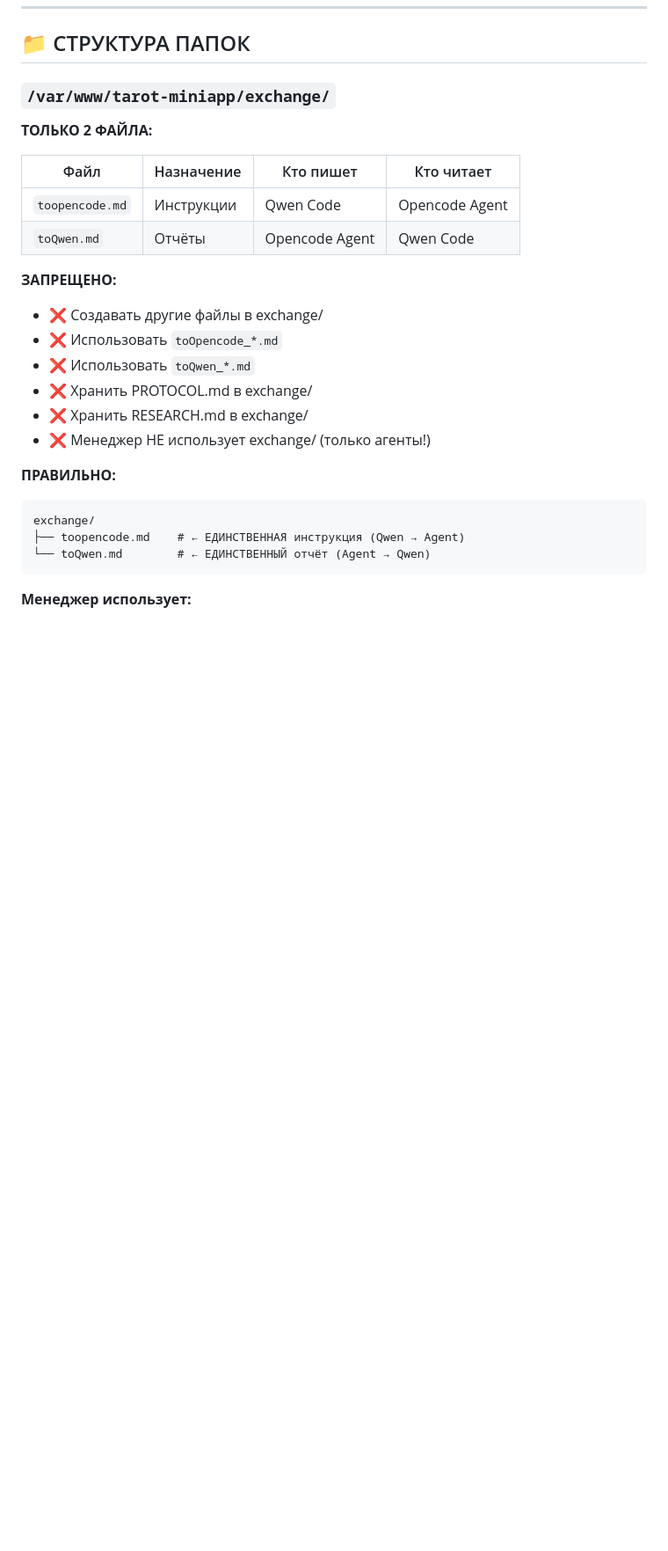
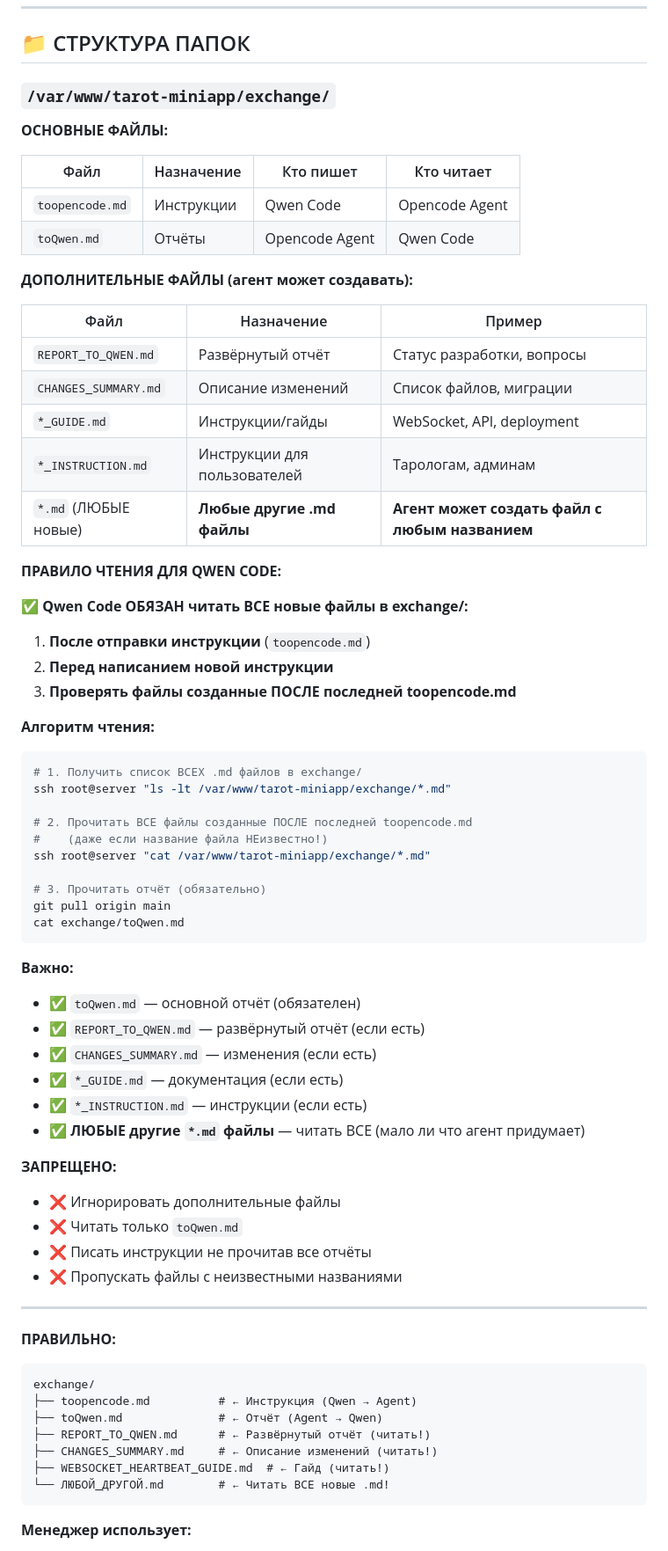
Before and after one commit to adolfass/miniapp_taro, a Markdown page: PROTOCOL.md, the part around the change. Shown at 88% size. Rendered like a GitHub page; blank space fills up the shorter version.

Commit message:
docs: Протокол v5.9.0 - читать ВСЕ .md файлы в exchange/ (даже с новыми названиями)
🔧 ИЗМЕНЕНИЯ В ПРОТОКОЛЕ:

**Проблема:**
- Qwen читал только toQwen.md (согласно старому протоколу)
- Агент создал REPORT_TO_QWEN.md, CHANGES_SUMMARY.md, WEBSOCKET_HEARTBEAT_GUIDE.md
- Qwen НЕ прочитал эти файлы → пропустил важную информацию

**Решение:**
✅ Qwen ОБЯЗАН читать ВСЕ новые .md файлы в exchange/
✅ Даже если название файла неизвестно
✅ Алгоритм: ssh 'cat exchange/*.md' (читать ВСЕ)

**Дополнительные файлы которые агент может создавать:**
- REPORT_TO_QWEN.md — развёрнутый отчёт
- CHANGES_SUMMARY.md — описание изменений
- *_GUIDE.md — инструкции/гайды
- *_INSTRUCTION.md — инструкции для пользователей
- ЛЮБЫЕ другие *.md (агент может придумать новое название)

**Запрещено:**
- ❌ Игнорировать дополнительные файлы
- ❌ Читать только toQwen.md
- ❌ Пропускать файлы с неизвестными названиями

Версия: 5.9.0

Co-authored-by: Qwen-Coder <qwen-coder@alibabacloud.com>

````diff
--- a/PROTOCOL.md
+++ b/PROTOCOL.md
@@ -319,26 +319,70 @@ git push origin main
 
 ### `/var/www/tarot-miniapp/exchange/`
 
-**ТОЛЬКО 2 ФАЙЛА:**
+**ОСНОВНЫЕ ФАЙЛЫ:**
 
 | Файл | Назначение | Кто пишет | Кто читает |
 |------|------------|-----------|------------|
 | `toopencode.md` | Инструкции | Qwen Code | Opencode Agent |
 | `toQwen.md` | Отчёты | Opencode Agent | Qwen Code |
 
+**ДОПОЛНИТЕЛЬНЫЕ ФАЙЛЫ (агент может создавать):**
+
+| Файл | Назначение | Пример |
+|------|------------|--------|
+| `REPORT_TO_QWEN.md` | Развёрнутый отчёт | Статус разработки, вопросы |
+| `CHANGES_SUMMARY.md` | Описание изменений | Список файлов, миграции |
+| `*_GUIDE.md` | Инструкции/гайды | WebSocket, API, deployment |
+| `*_INSTRUCTION.md` | Инструкции для пользователей | Тарологам, админам |
+| `*.md` (ЛЮБЫЕ новые) | **Любые другие .md файлы** | **Агент может создать файл с любым названием** |
+
+**ПРАВИЛО ЧТЕНИЯ ДЛЯ QWEN CODE:**
+
+✅ **Qwen Code ОБЯЗАН читать ВСЕ новые файлы в exchange/:**
+
+1. **После отправки инструкции** (`toopencode.md`)
+2. **Перед написанием новой инструкции**
+3. **Проверять файлы созданные ПОСЛЕ последней toopencode.md**
+
+**Алгоритм чтения:**
+```bash
+# 1. Получить список ВСЕХ .md файлов в exchange/
+ssh root@server "ls -lt /var/www/tarot-miniapp/exchange/*.md"
+
+# 2. Прочитать ВСЕ файлы созданные ПОСЛЕ последней toopencode.md
+#    (даже если название файла НЕизвестно!)
+ssh root@server "cat /var/www/tarot-miniapp/exchange/*.md"
+
+# 3. Прочитать отчёт (обязательно)
+git pull origin main
+cat exchange/toQwen.md
+```
+
+**Важно:**
+- ✅ `toQwen.md` — основной отчёт (обязателен)
+- ✅ `REPORT_TO_QWEN.md` — развёрнутый отчёт (если есть)
+- ✅ `CHANGES_SUMMARY.md` — изменения (если есть)
+- ✅ `*_GUIDE.md` — документация (если есть)
+- ✅ `*_INSTRUCTION.md` — инструкции (если есть)
+- ✅ **ЛЮБЫЕ другие `*.md` файлы** — читать ВСЕ (мало ли что агент придумает)
+
 **ЗАПРЕЩЕНО:**
-- ❌ Создавать другие файлы в exchange/
-- ❌ Использовать `toOpencode_*.md`
-- ❌ Использовать `toQwen_*.md`
-- ❌ Хранить PROTOCOL.md в exchange/
-- ❌ Хранить RESEARCH.md в exchange/
-- ❌ Менеджер НЕ использует exchange/ (только агенты!)
+- ❌ Игнорировать дополнительные файлы
+- ❌ Читать только `toQwen.md`
+- ❌ Писать инструкции не прочитав все отчёты
+- ❌ Пропускать файлы с неизвестными названиями
+
+---
 
 **ПРАВИЛЬНО:**
 ```
 exchange/
-├── toopencode.md    # ← ЕДИНСТВЕННАЯ инструкция (Qwen → Agent)
-└── toQwen.md        # ← ЕДИНСТВЕННЫЙ отчёт (Agent → Qwen)
+├── toopencode.md          # ← Инструкция (Qwen → Agent)
+├── toQwen.md              # ← Отчёт (Agent → Qwen)
+├── REPORT_TO_QWEN.md      # ← Развёрнутый отчёт (читать!)
+├── CHANGES_SUMMARY.md     # ← Описание изменений (читать!)
+├── WEBSOCKET_HEARTBEAT_GUIDE.md  # ← Гайд (читать!)
+└── ЛЮБОЙ_ДРУГОЙ.md        # ← Читать ВСЕ новые .md!
 ```
 
 **Менеджер использует:**
````
